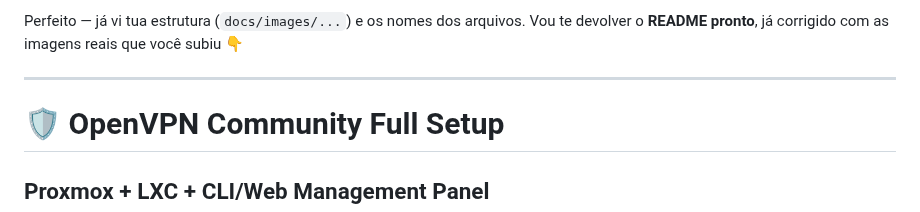
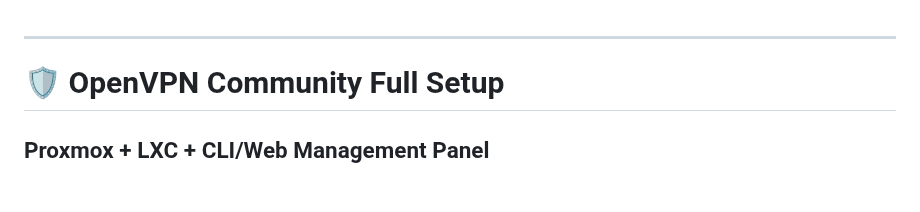
Before and after one commit to r0s3mbr1ck/Marano_Secure_Access_MSA, a Markdown page: README.md, the part around the change. Drawn GitHub-style; blank space fills up the shorter version.

Commit message:
Clean up README by removing comments
Removed initial comments and kept the project title.

```diff
--- a/README.md
+++ b/README.md
@@ -1,6 +1,3 @@
-Perfeito — já vi tua estrutura (`docs/images/...`) e os nomes dos arquivos.
-Vou te devolver o **README pronto**, já corrigido com as imagens reais que você subiu 👇
-
 ---
 
 # 🛡️ OpenVPN Community Full Setup
```
